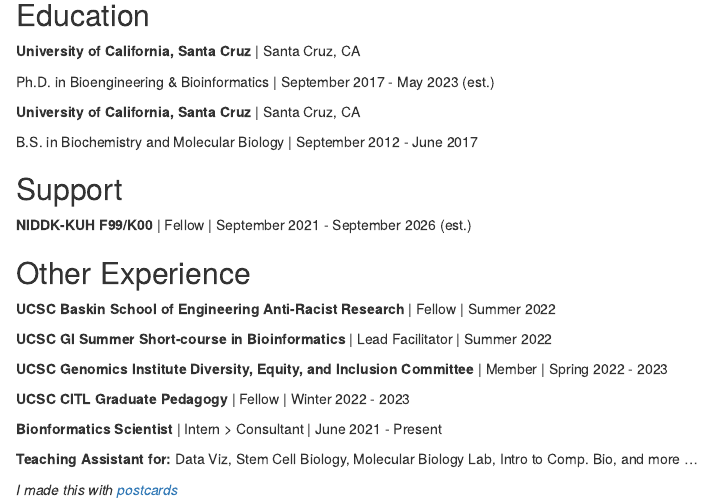
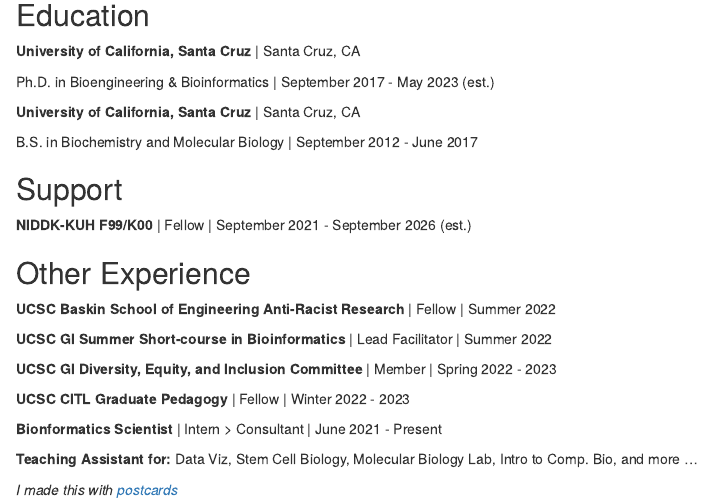
Before and after one commit to rreggiar/rreggiar.github.io, an R Markdown document (docs/index.Rmd): the page in a window 1100 px wide, from 520 px down. Rendered offline with R 4.5, knitr and Pandoc, with nearby package versions; drawn as R Markdown's standard HTML page in place of the format the file asks for.

Commit message:
shorten GI

```diff
--- a/docs/index.Rmd
+++ b/docs/index.Rmd
@@ -66,7 +66,7 @@
 
 **UCSC GI Summer Short-course in Bioinformatics** | Lead Facilitator | Summer 2022
 
-**UCSC Genomics Institute Diversity, Equity, and Inclusion Committee** | Member | Spring 2022 - 2023
+**UCSC GI Diversity, Equity, and Inclusion Committee** | Member | Spring 2022 - 2023
 
 **UCSC CITL Graduate Pedagogy** | Fellow | Winter 2022 - 2023
 
```
Also changed, not shown: 1 other file.
